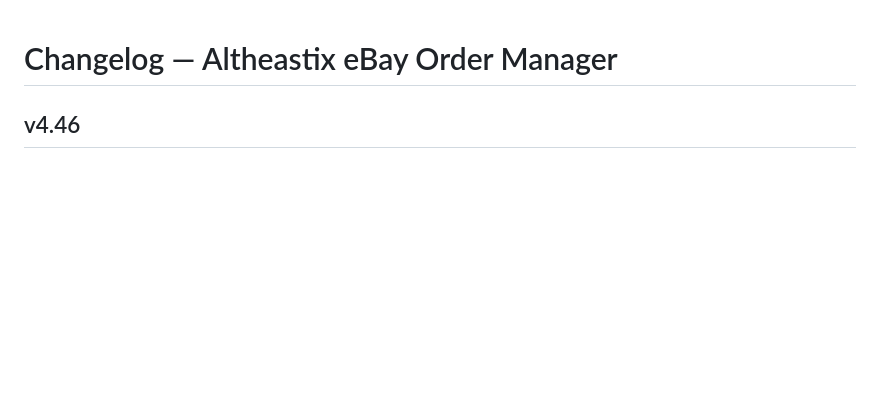
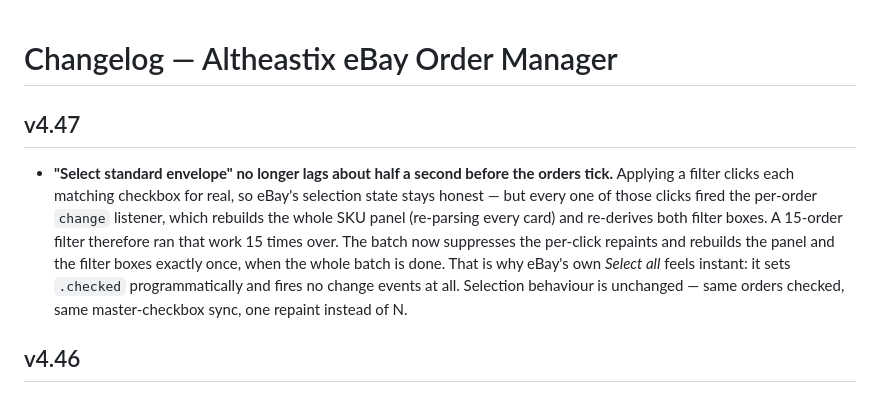
Before and after one commit to ellokojavi/ebaypickandpack, a Markdown page: CHANGELOG.md, the part around the change. GitHub-like rendering; blank space fills up the shorter version.

Commit message:
auto-push: config 20260913-182742

```diff
--- a/CHANGELOG.md
+++ b/CHANGELOG.md
@@ -1,4 +1,17 @@
 # Changelog — Altheastix eBay Order Manager
+
+## v4.47
+- **"Select standard envelope" no longer lags about half a second before the
+  orders tick.** Applying a filter clicks each matching checkbox for real, so
+  eBay's selection state stays honest — but every one of those clicks fired the
+  per-order `change` listener, which rebuilds the whole SKU panel (re-parsing
+  every card) and re-derives both filter boxes. A 15-order filter therefore ran
+  that work 15 times over. The batch now suppresses the per-click repaints and
+  rebuilds the panel and the filter boxes exactly once, when the whole batch is
+  done. That is why eBay's own *Select all* feels instant: it sets `.checked`
+  programmatically and fires no change events at all. Selection behaviour is
+  unchanged — same orders checked, same master-checkbox sync, one repaint
+  instead of N.
 
 ## v4.46
 - **The v4.45 tracking asterisk is now actually visible on every pill.** The
```
